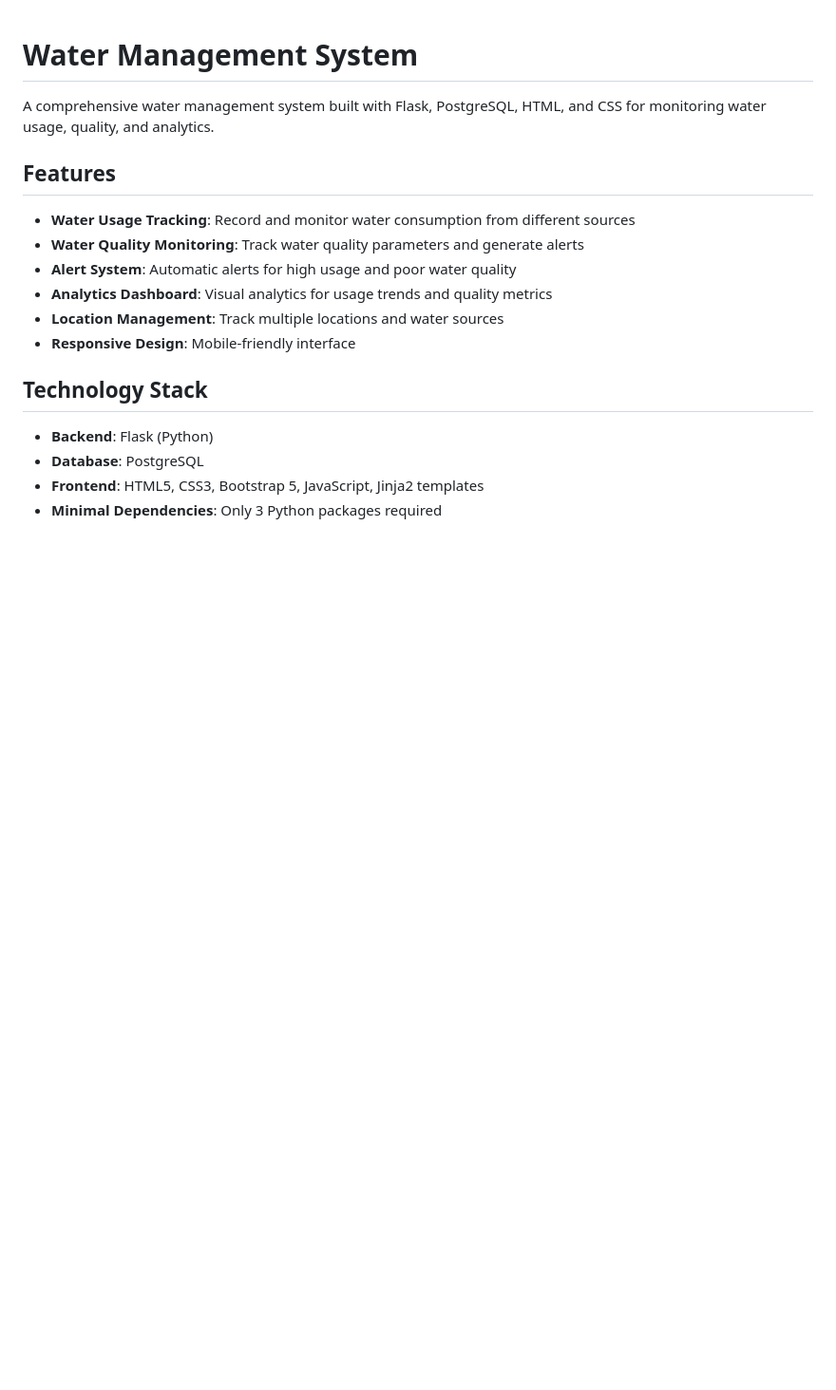
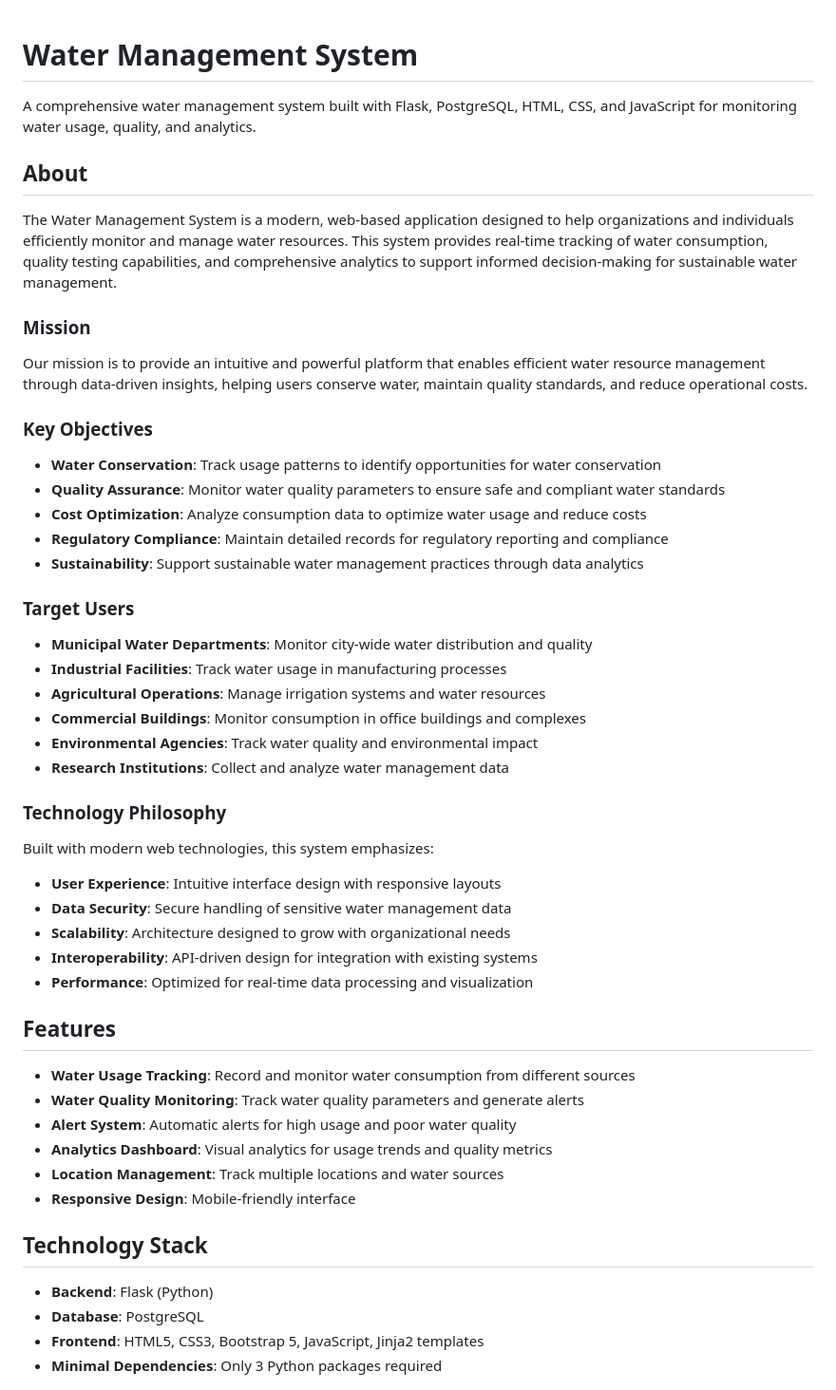
Before and after one commit to raaaj-13/water-management-system, a Markdown page: README.md, the part around the change. Shown at 95% size. Drawn GitHub-style; blank space fills up the shorter version.

Commit message:
Add comprehensive About section to README.md

```diff
--- a/README.md
+++ b/README.md
@@ -1,6 +1,40 @@
 # Water Management System
 
-A comprehensive water management system built with Flask, PostgreSQL, HTML, and CSS for monitoring water usage, quality, and analytics.
+A comprehensive water management system built with Flask, PostgreSQL, HTML, CSS, and JavaScript for monitoring water usage, quality, and analytics.
+
+## About
+
+The Water Management System is a modern, web-based application designed to help organizations and individuals efficiently monitor and manage water resources. This system provides real-time tracking of water consumption, quality testing capabilities, and comprehensive analytics to support informed decision-making for sustainable water management.
+
+### Mission
+
+Our mission is to provide an intuitive and powerful platform that enables efficient water resource management through data-driven insights, helping users conserve water, maintain quality standards, and reduce operational costs.
+
+### Key Objectives
+
+- **Water Conservation**: Track usage patterns to identify opportunities for water conservation
+- **Quality Assurance**: Monitor water quality parameters to ensure safe and compliant water standards
+- **Cost Optimization**: Analyze consumption data to optimize water usage and reduce costs
+- **Regulatory Compliance**: Maintain detailed records for regulatory reporting and compliance
+- **Sustainability**: Support sustainable water management practices through data analytics
+
+### Target Users
+
+- **Municipal Water Departments**: Monitor city-wide water distribution and quality
+- **Industrial Facilities**: Track water usage in manufacturing processes
+- **Agricultural Operations**: Manage irrigation systems and water resources
+- **Commercial Buildings**: Monitor consumption in office buildings and complexes
+- **Environmental Agencies**: Track water quality and environmental impact
+- **Research Institutions**: Collect and analyze water management data
+
+### Technology Philosophy
+
+Built with modern web technologies, this system emphasizes:
+- **User Experience**: Intuitive interface design with responsive layouts
+- **Data Security**: Secure handling of sensitive water management data
+- **Scalability**: Architecture designed to grow with organizational needs
+- **Interoperability**: API-driven design for integration with existing systems
+- **Performance**: Optimized for real-time data processing and visualization
 
 ## Features
 
```
